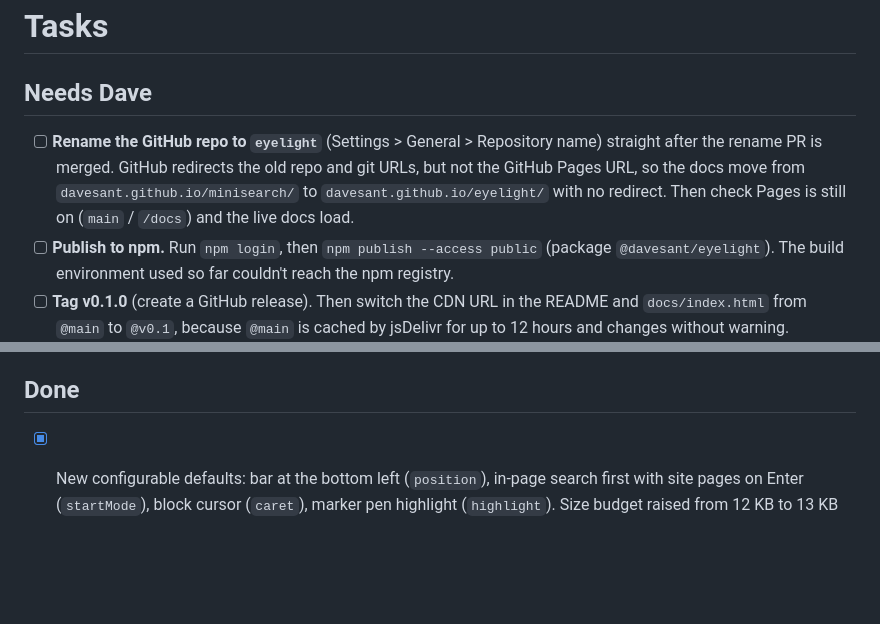
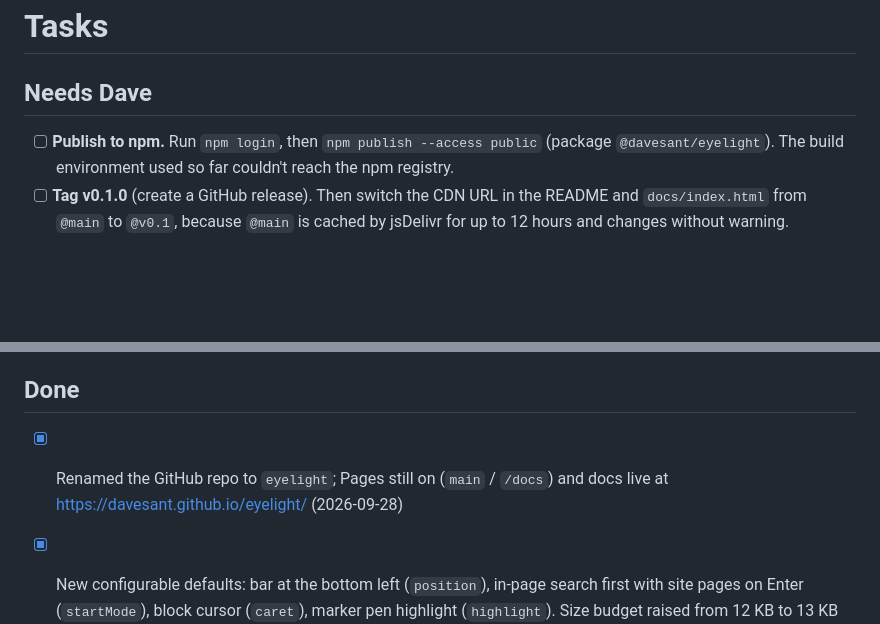
Before and after one commit to davesant/eyelight, a Markdown page: TASKS.md, 2 parts joined by grey strips. GitHub-like rendering; blank space fills up the shorter version.

Commit message:
TASKS: move repo rename to Done

```diff
--- a/TASKS.md
+++ b/TASKS.md
@@ -2,7 +2,6 @@
 
 ## Needs Dave
 
-- [ ] **Rename the GitHub repo to `eyelight`** (Settings > General > Repository name) straight after the rename PR is merged. GitHub redirects the old repo and git URLs, but not the GitHub Pages URL, so the docs move from `davesant.github.io/minisearch/` to `davesant.github.io/eyelight/` with no redirect. Then check Pages is still on (`main` / `/docs`) and the live docs load.
 - [ ] **Publish to npm.** Run `npm login`, then `npm publish --access public` (package `@davesant/eyelight`). The build environment used so far couldn't reach the npm registry.
 - [ ] **Tag v0.1.0** (create a GitHub release). Then switch the CDN URL in the README and `docs/index.html` from `@main` to `@v0.1`, because `@main` is cached by jsDelivr for up to 12 hours and changes without warning.
 
@@ -24,6 +23,7 @@
 
 ## Done
 
+- [x] Renamed the GitHub repo to `eyelight`; Pages still on (`main` / `/docs`) and docs live at https://davesant.github.io/eyelight/ (2026-09-28)
 - [x] New configurable defaults: bar at the bottom left (`position`), in-page search first with site pages on Enter (`startMode`), block cursor (`caret`), marker pen highlight (`highlight`). Size budget raised from 12 KB to 13 KB (2026-09-28)
 - [x] Renamed from Minisearch to Eyelight: package `@davesant/eyelight`, `<eyelight-ui>`, `eyelight-index` CLI and index file, `window.eyelightConfig`, `data-eyelight-*` attributes, `--eyelight-*` CSS custom properties (formerly `--ms-*`) (2026-09-28)
 - [x] GitHub Pages turned on - docs live at https://davesant.github.io/eyelight/ (2026-09-28)
```
